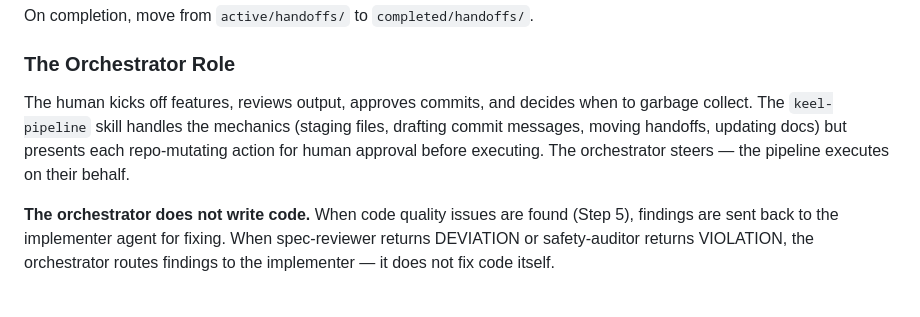
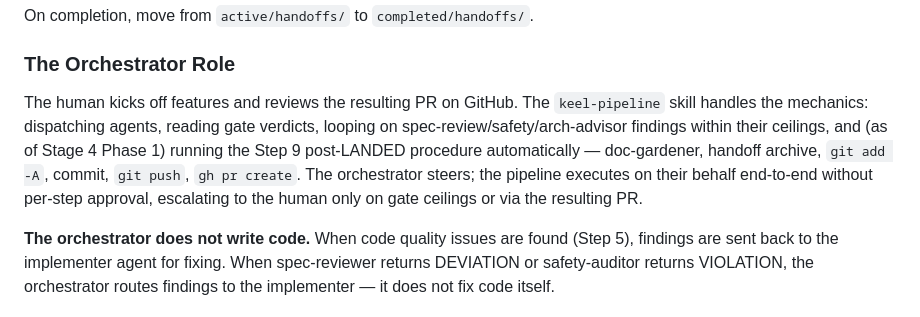
Before and after one commit to TejGandham/keel, a Markdown page: docs/process/THE-KEEL-PROCESS.md, the part around the change. Drawn GitHub-style.

Commit message:
docs: update THE-KEEL-PROCESS Orchestrator Role for Stage 4 Phase 1
Final residual drift from the second doc-gardener sweep. The Handoffs
chapter's Orchestrator Role section still said the human approves each
commit and the pipeline presents actions for approval — contradicting
the Stage 4 Phase 1 carve-out earlier in the same file. Rewrite to
describe the autonomous Step 9 post-LANDED procedure and PR-level
review.

Co-Authored-By: Claude Opus 4.6 (1M context) <noreply@anthropic.com>

```diff
--- a/docs/process/THE-KEEL-PROCESS.md
+++ b/docs/process/THE-KEEL-PROCESS.md
@@ -567,11 +567,14 @@ On completion, move from `active/handoffs/` to `completed/handoffs/`.
 
 ### The Orchestrator Role
 
-The human kicks off features, reviews output, approves commits, and decides when
-to garbage collect. The `keel-pipeline` skill handles the mechanics (staging
-files, drafting commit messages, moving handoffs, updating docs) but presents
-each repo-mutating action for human approval before executing. The orchestrator
-steers — the pipeline executes on their behalf.
+The human kicks off features and reviews the resulting PR on GitHub. The
+`keel-pipeline` skill handles the mechanics: dispatching agents, reading gate
+verdicts, looping on spec-review/safety/arch-advisor findings within their
+ceilings, and (as of Stage 4 Phase 1) running the Step 9 post-LANDED procedure
+automatically — doc-gardener, handoff archive, `git add -A`, commit, `git push`,
+`gh pr create`. The orchestrator steers; the pipeline executes on their behalf
+end-to-end without per-step approval, escalating to the human only on gate
+ceilings or via the resulting PR.
 
 **The orchestrator does not write code.** When code quality issues are found
 (Step 5), findings are sent back to the implementer agent for fixing. When
```
